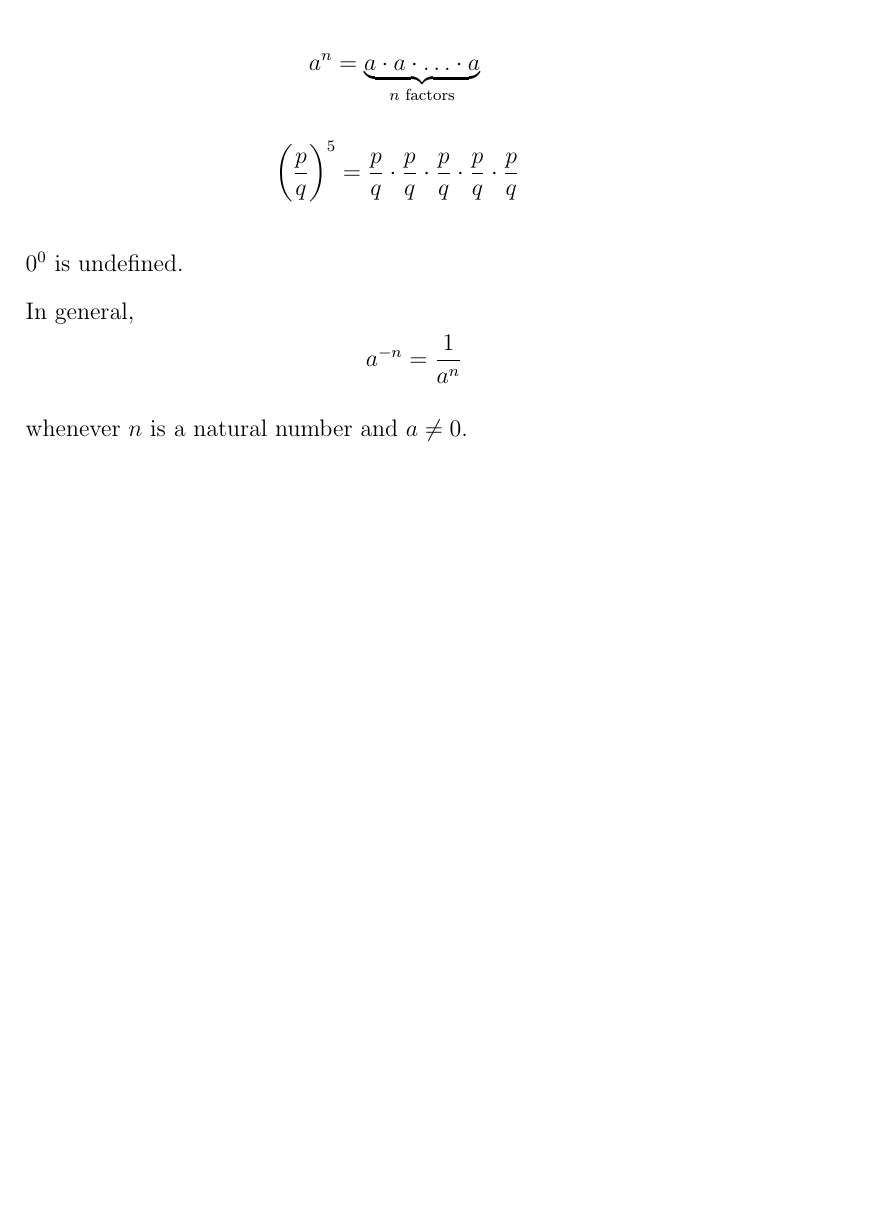
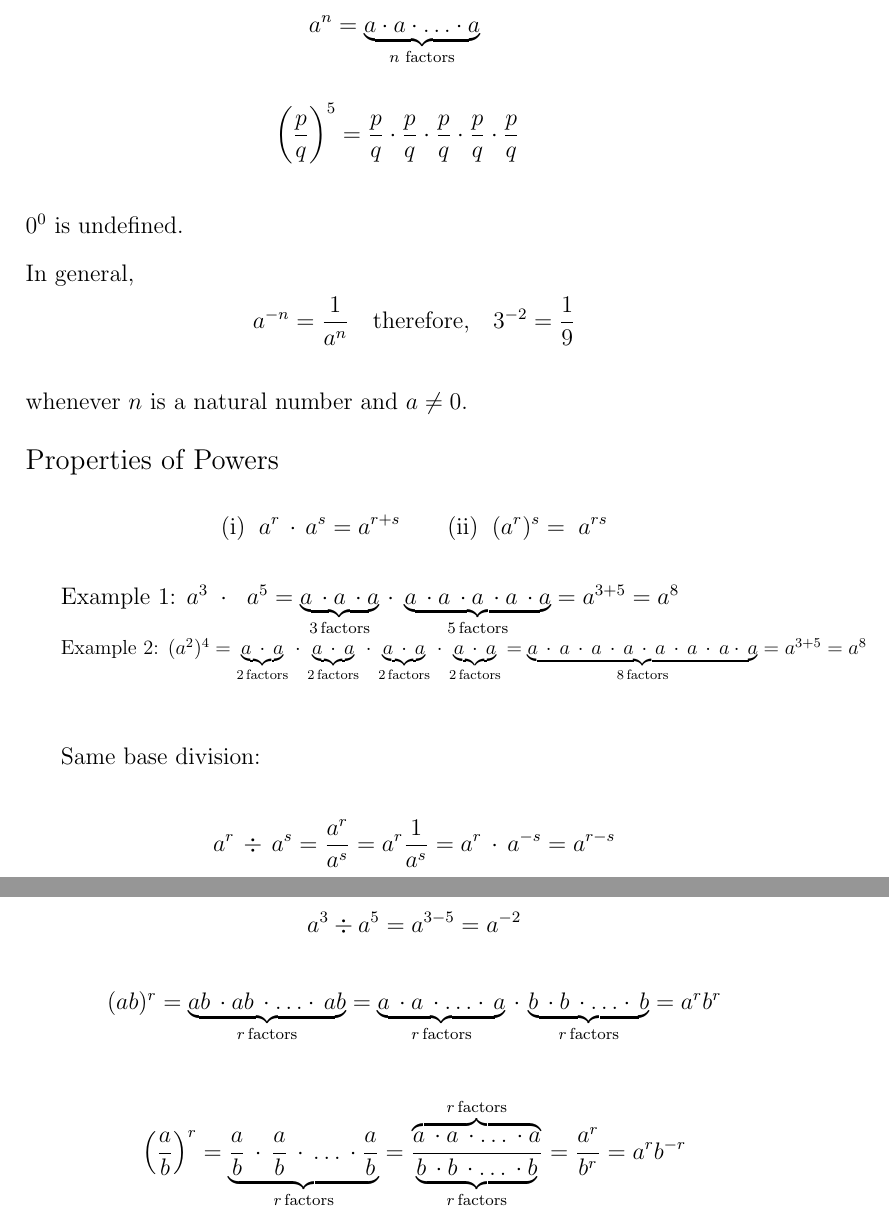
Before and after one commit to gianavalos/Math-for-Economic-Analysis, a LaTeX document (main.tex): part of page 4 of 4 before the commit and two parts of pages 4 and 5 of 5 after it, the two joined at a grey line, cut so that both start at the same text, the shorter picture padded with empty space. Compiled offline with pdfLaTeX.

Commit message:
[new] overbrace, uses ^ instead of _ for label [new] \div draws a divisiion sign [note] added properties of powers

```diff
--- a/main.tex
+++ b/main.tex
@@ -81,9 +81,40 @@ The expression $a^n$ is called the \textbf{nth power} of a
 $0^0$ is undefined. \\
 In general,
 \begin{equation*}
-    a^{-n}= \frac{1}{a^n}
+    a^{-n}= \frac{1}{a^n} \quad \text{therefore,} \quad 3^{-2}= \frac{1}{9}
 \end{equation*}
 % neq is the symbol for not equal to
-whenever $n$ is a natural number and $a \neq 0$.
+whenever $n$ is a natural number and $a \neq 0$. \\
+\large Properties of Powers \vspace{-15pt}
+
+
+\normalsize
+\begin{equation*}
+    \text{(i)} \; \; a^r \, \cdot \, a^s = a^{r+s} \quad \quad \text{(ii)} \; \; (a^r)^s = \; a^{rs}
+\end{equation*}
+
+Example 1: $a^3 \;  \cdot \;\ a^5 = \underbrace{a \, \cdot a \, \cdot a}_{3 \, \text{factors}} \, \cdot \; \underbrace{a \, \cdot a \, \cdot a \, \cdot a \, \cdot a}_{5 \, \text{factors}} = a^{3+5}=a^8$
+
+% From the graphicx package used to scale the text down to one line
+\scalebox{0.85}{Example 2: $(a^2)^4= \underbrace{a \, \cdot \, a}_{2 \, \text{factors}} \, \cdot \, \underbrace{a \, \cdot \, a}_{2 \, \text{factors}} \, \cdot \, \underbrace{a \, \cdot \, a}_{2 \, \text{factors}} \, \cdot \, \underbrace{a \, \cdot \, a}_{2 \, \text{factors}} = \underbrace{a \, \cdot \, a \, \cdot \, a \, \cdot \, a \, \cdot \, a \, \cdot \, a \, \cdot \, a \cdot \, a}_{8 \, \text{factors}} = a^{3 + 5}=a^8$ \hspace{-20pt}} \vspace{7pt}
+
+Same base division:
+\begin{equation*}
+    a^r \, \div \, a^s=\frac{a^r}{a^s}=a^r\frac{1}{a^s}=a^r \, \cdot \, a^{-s}=a^{r-s}\\
+\end{equation*}
+\vspace{-60pt}
+\begin{equation*}
+    a^3 \div a^5=a^{3-5}=a^{-2}
+\end{equation*}
+\vspace{-20pt}
+\begin{equation*}
+    (ab)^r = \underbrace{ab \, \cdot ab \, \cdot \ldots \cdot \, ab}_{r \, \text{factors}} = \underbrace{a \, \cdot a \, \cdot \ldots \cdot \, a}_{r \, \text{factors}} \, \cdot \, \underbrace{b \, \cdot b \, \cdot \ldots \cdot \, b}_{r \, \text{factors}} = a^rb^r
+\end{equation*}
+\vspace{-15pt}
+
+% overbrace function draws brace above contents, uses ^ instead of _ for the label
+\begin{equation*}
+    \left( \frac{a}{b} \right)^r = \underbrace{\frac{a}{b} \, \cdot \, \frac{a}{b} \, \cdot \, \ldots \, \cdot \frac{a}{b}}_{r \, \text{factors}} = \frac{\overbrace{a \, \cdot a \, \cdot \ldots \, \cdot a}^{r \, \text{factors}}}{\underbrace{b \, \cdot b \, \cdot \ldots \, \cdot b}_{r \, \text{factors}}}=\frac{a^r}{b^r}=a^rb^{-r}
+\end{equation*}
 
 \end{document}
```
